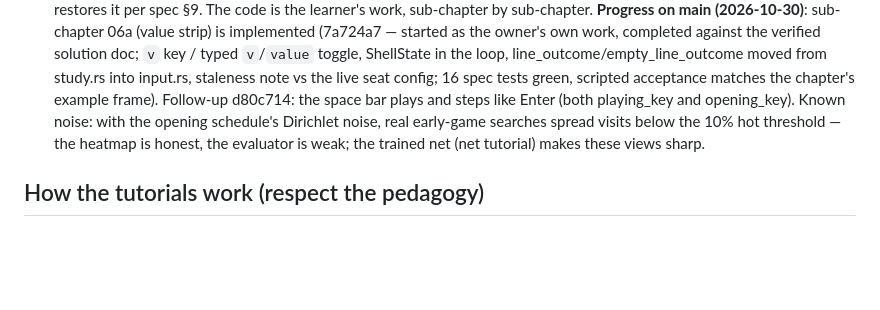
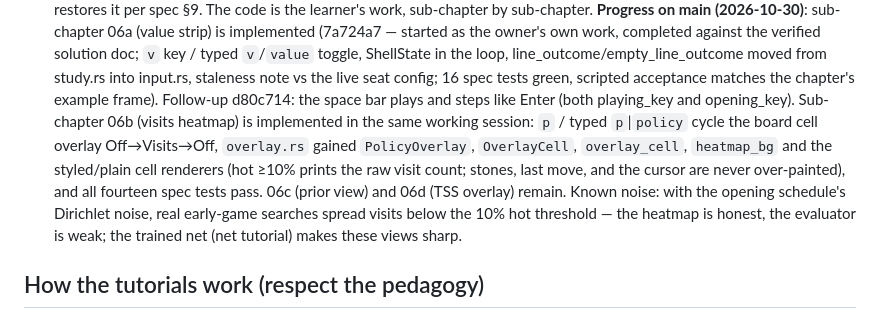
Before and after one commit to Project-Ellie/rust-ml, a Markdown page: docs/WARM-UP.md, the part around the change. Drawn GitHub-style; blank space fills up the shorter version.

Commit message:
docs(warm-up): chapter 06b visits heatmap landed, 06c/06d remain

```diff
--- a/docs/WARM-UP.md
+++ b/docs/WARM-UP.md
@@ -341,7 +341,14 @@ Two further tutorial tracks are written and verified, ready to work:
   moved from study.rs into input.rs, staleness note vs the live seat
   config; 16 spec tests green, scripted acceptance matches the
   chapter's example frame). Follow-up d80c714: the space bar plays
-  and steps like Enter (both playing_key and opening_key). Known
+  and steps like Enter (both playing_key and opening_key).
+  Sub-chapter 06b (visits heatmap) is implemented in the same working
+  session: `p` / typed `p`|`policy` cycle the board cell overlay
+  Off→Visits→Off, `overlay.rs` gained `PolicyOverlay`, `OverlayCell`,
+  `overlay_cell`, `heatmap_bg` and the styled/plain cell renderers
+  (hot ≥10% prints the raw visit count; stones, last move, and the
+  cursor are never over-painted), and all fourteen spec tests pass.
+  06c (prior view) and 06d (TSS overlay) remain. Known
   noise:
   with the opening schedule's Dirichlet noise, real early-game
   searches spread visits below the 10% hot threshold — the heatmap is
```
